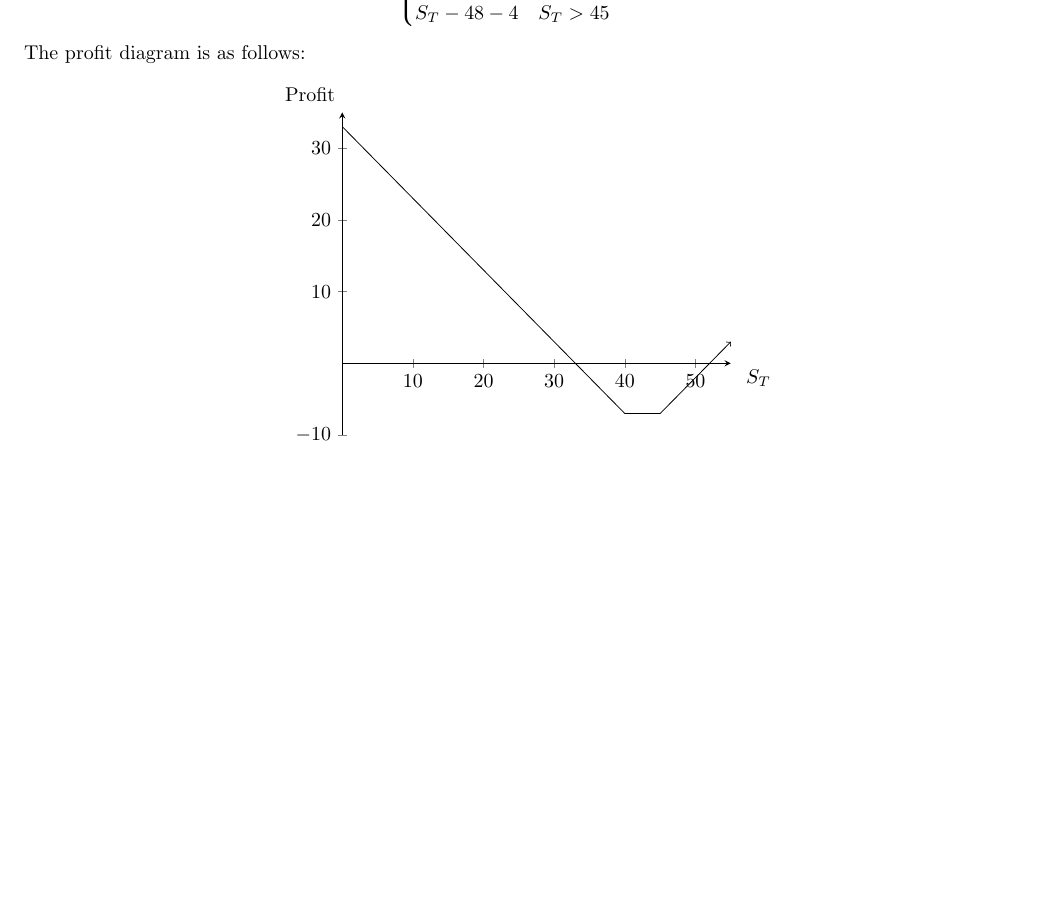
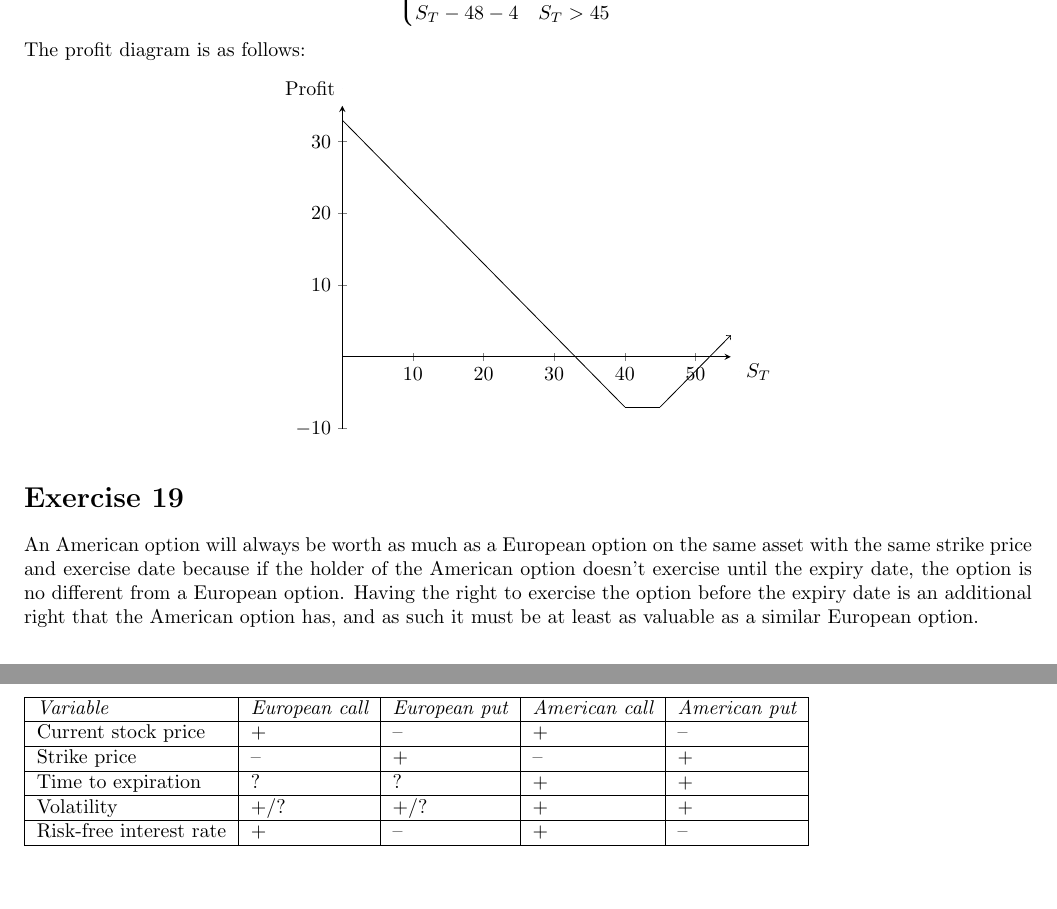
Before and after one commit to ahad-jiva/math-finance, a LaTeX document (portfolio/portfolio.tex): part of page 6 of 6 before the commit and two parts of pages 6 and 7 of 7 after it, the two joined at a grey line, cut so that both start at the same text, the shorter picture padded with empty space. Compiled offline with pdfLaTeX.

Commit message:
up to ex20

```diff
--- a/portfolio/portfolio.tex
+++ b/portfolio/portfolio.tex
@@ -299,5 +299,22 @@ The profit diagram is as follows:
     \end{tikzpicture}
 \end{center}
 
+\section*{Exercise 19}
+An American option will always be worth as much as a European option on the same asset with the same strike price
+and exercise date because if the holder of the American option doesn't exercise until the
+expiry date, the option is no different from a European option. Having the right to
+exercise the option before the expiry date is an additional right that the American
+option has, and as such it must be at least as valuable as a similar European option.
+
+\section*{Exercise 20}
+\begin{tabular}{|l|l|l|l|l|}\hline
+    {\em Variable} & {\em European call} & {\em European put} & {\em American call} &
+    {\em American put}\\\hline
+    Current stock price & + & – & + & – \\\hline
+    Strike price & – & + & – & + \\\hline
+    Time to expiration & ?&?&+&+\\\hline
+    Volatility &+/?&+/?&+&+\\\hline
+    Risk-free interest rate &+&–&+&–\\\hline
+\end{tabular}
 
 \end{document}
```
Also changed, not shown: portfolio/portfolio.pdf, 5 other files.
